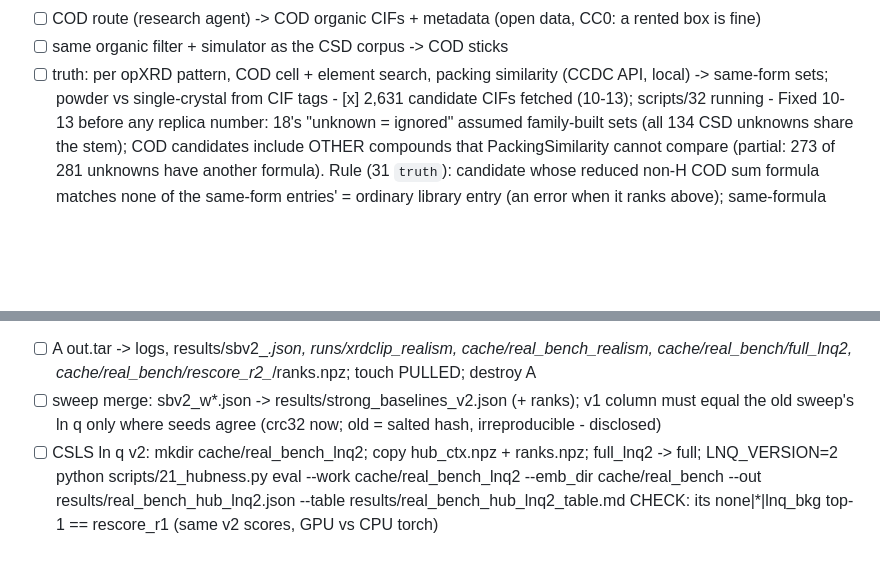
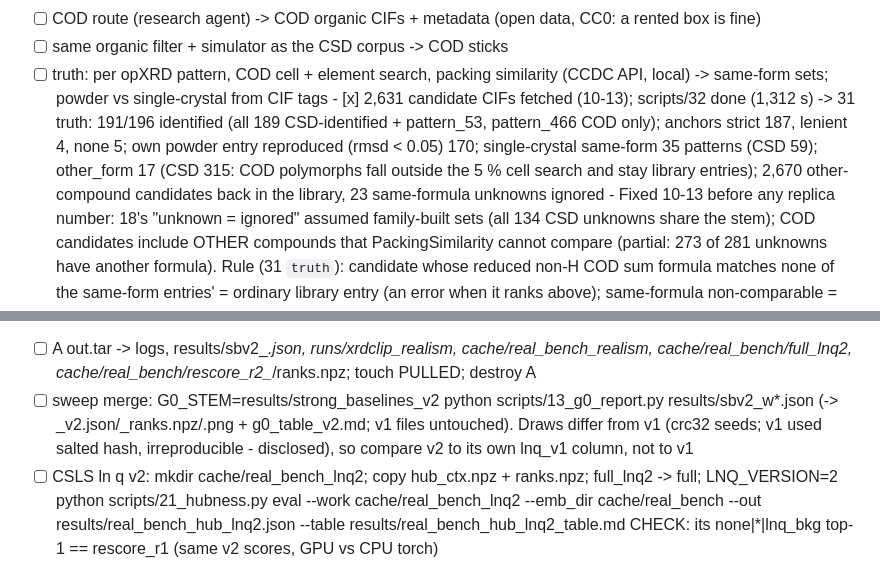
Before and after one commit to fronkt/xrd-clip, a Markdown page: tasks/todo.md, 2 parts joined by grey strips. Drawn GitHub-style; blank space fills up the shorter version.

Commit message:
todo: R5 COD truth readout (191/196 identified, 35 single-crystal)

```diff
--- a/tasks/todo.md
+++ b/tasks/todo.md
@@ -187,7 +187,11 @@ R5 open stand-in (Digital Discovery restricted-data clause)
 - [ ] same organic filter + simulator as the CSD corpus -> COD sticks
 - [ ] truth: per opXRD pattern, COD cell + element search, packing similarity (CCDC API, local) -> same-form
       sets; powder vs single-crystal from CIF tags
-      - [x] 2,631 candidate CIFs fetched (10-13); scripts/32 running
+      - [x] 2,631 candidate CIFs fetched (10-13); scripts/32 done (1,312 s) -> 31 truth: 191/196 identified
+        (all 189 CSD-identified + pattern_53, pattern_466 COD only); anchors strict 187, lenient 4, none 5;
+        own powder entry reproduced (rmsd < 0.05) 170; single-crystal same-form 35 patterns (CSD 59);
+        other_form 17 (CSD 315: COD polymorphs fall outside the 5 % cell search and stay library entries);
+        2,670 other-compound candidates back in the library, 23 same-formula unknowns ignored
       - Fixed 10-13 before any replica number: 18's "unknown = ignored" assumed family-built sets (all 134 CSD
         unknowns share the stem); COD candidates include OTHER compounds that PackingSimilarity cannot compare
         (partial: 273 of 281 unknowns have another formula). Rule (31 `truth`): candidate whose reduced non-H COD
@@ -203,8 +207,9 @@ B. Box session (manual mode, one CSD-derived upload): R4c training; ln q CSLS re
    B = rev_cpu_box.sh then cod_box.sh. After the pull (all local, PYTHONPATH=src):
    - [ ] A out.tar -> logs, results/sbv2_*.json, runs/xrdclip_realism, cache/real_bench_realism,
          cache/real_bench/full_lnq2, cache/real_bench/rescore_r2_*/ranks.npz; touch PULLED; destroy A
-   - [ ] sweep merge: sbv2_w*.json -> results/strong_baselines_v2.json (+ ranks); v1 column must equal the old
-         sweep's ln q only where seeds agree (crc32 now; old = salted hash, irreproducible - disclosed)
+   - [ ] sweep merge: G0_STEM=results/strong_baselines_v2 python scripts/13_g0_report.py results/sbv2_w*.json
+         (-> _v2.json/_ranks.npz/.png + g0_table_v2.md; v1 files untouched). Draws differ from v1 (crc32 seeds;
+         v1 used salted hash, irreproducible - disclosed), so compare v2 to its own lnq_v1 column, not to v1
    - [ ] CSLS ln q v2: mkdir cache/real_bench_lnq2; copy hub_ctx.npz + ranks.npz; full_lnq2 -> full;
          LNQ_VERSION=2 python scripts/21_hubness.py eval --work cache/real_bench_lnq2 --emb_dir cache/real_bench
          --out results/real_bench_hub_lnq2.json --table results/real_bench_hub_lnq2_table.md
```
